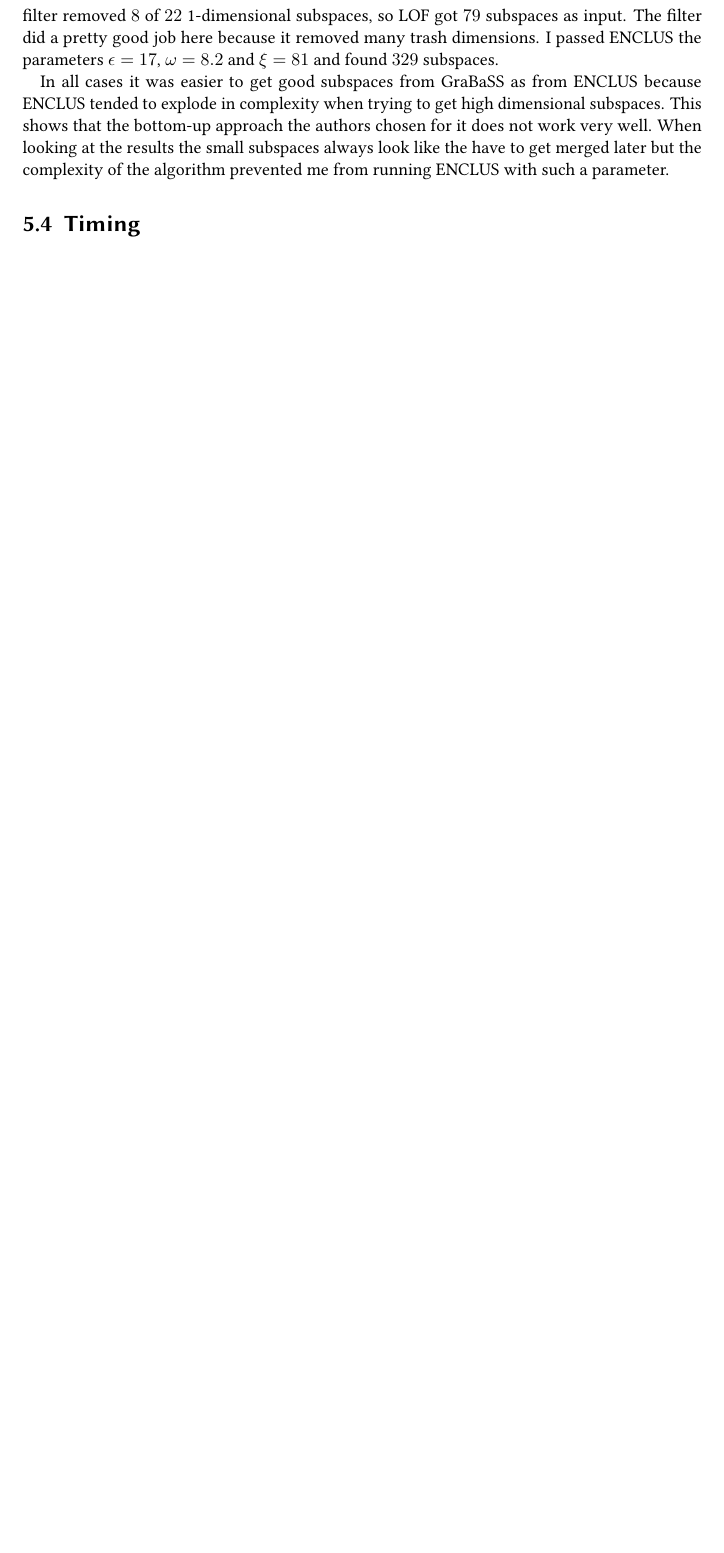
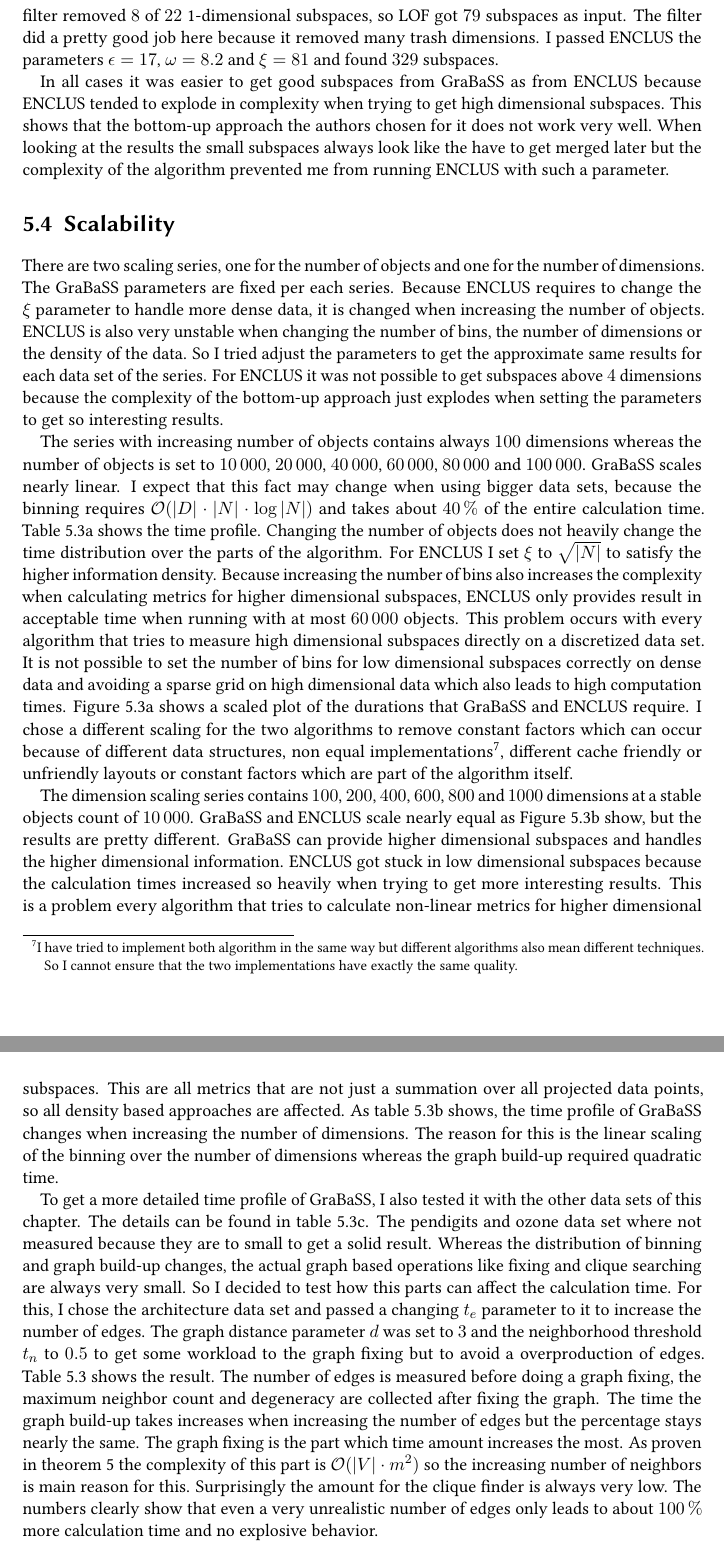
Before and after one commit to crepererum/GraBaSS-docs, a LaTeX thesis (thesis.tex, which reads chapters/datasets.tex): part of page 28 of 38 before the commit and two parts of pages 28 and 31 of 38 after it, the two joined at a grey line, cut so that both start at the same text, the shorter picture padded with empty space. Compiled offline with pdfLaTeX.

Commit message:
Add text to timing section

```diff
--- a/chapters/datasets.tex
+++ b/chapters/datasets.tex
@@ -94,7 +94,8 @@ For the musk data set\footnote{\url{https://archive.ics.uci.edu/ml/datasets/Musk
 
 In all cases it was easier to get good subspaces from GraBaSS as from ENCLUS because ENCLUS tended to explode in complexity when trying to get high dimensional subspaces. This shows that the bottom-up approach the authors chosen for it does not work very well. When looking at the results the small subspaces always look like the have to get merged later but the complexity of the algorithm prevented me from running ENCLUS with such a parameter.
 
-\section{Timing}\label{sec:time}
+\section{Scalability}\label{sec:time}
+There are two scaling series, one for the number of objects and one for the number of dimensions. The GraBaSS parameters are fixed per each series. Because ENCLUS requires to change the $\xi$ parameter to handle more dense data, it is changed when increasing the number of objects. ENCLUS is also very unstable when changing the number of bins, the number of dimensions or the density of the data. So I tried adjust the parameters to get the approximate same results for each data set of the series. For ENCLUS it was not possible to get subspaces above \num{4} dimensions because the complexity of the bottom-up approach just explodes when setting the parameters to get so interesting results.
 
 \begin{figure}
 	\caption{Scalability comparison}
@@ -102,6 +103,8 @@ In all cases it was easier to get good subspaces from GraBaSS as from ENCLUS bec
 	\subfloat[\label{subfig:objs}Scale number of objects at \num{100} dimensions]{\input{figures/timing_objects.tex}} \\
 	\subfloat[\label{subfig:dims}Scale number of dimensions at \num{10000} objects]{\input{figures/timing_dimensions.tex}}
 \end{figure}
+
+The series with increasing number of objects contains always \num{100} dimensions whereas the number of objects is set to \num{10000}, \num{20000}, \num{40000}, \num{60000}, \num{80000} and \num{100000}. GraBaSS scales nearly linear. I expect that this fact may change when using bigger data sets, because the binning requires $\mathcal{O} (\card{D} \cdot \card{N} \cdot \log{\card{N}})$ and takes about \SI{40}{\percent} of the entire calculation time. Table~\ref{subtab:objs} shows the time profile. Changing the number of objects does not heavily change the time distribution over the parts of the algorithm. For ENCLUS I set $\xi$ to $\sqrt{\card{N}}$ to satisfy the higher information density. Because increasing the number of bins also increases the complexity when calculating metrics for higher dimensional subspaces, ENCLUS only provides result in acceptable time when running with at most \num{60000} objects. This problem occurs with every algorithm that tries to measure high dimensional subspaces directly on a discretized data set. It is not possible to set the number of bins for low dimensional subspaces correctly on dense data and avoiding a sparse grid on high dimensional data which also leads to high computation times. Figure~\ref{subfig:objs} shows a scaled plot of the durations that GraBaSS and ENCLUS require. I chose a different scaling for the two algorithms to remove constant factors which can occur because of different data structures, non equal implementations\footnote{I have tried to implement both algorithm in the same way but different algorithms also mean different techniques. So I cannot ensure that the two implementations have exactly the same quality.}, different cache friendly or unfriendly layouts or constant factors which are part of the algorithm itself.
 
 \begin{table}
 	\caption{Time profile}
@@ -154,6 +157,10 @@ In all cases it was easier to get good subspaces from GraBaSS as from ENCLUS bec
 	}
 \end{table}
 
+The dimension scaling series contains \num{100}, \num{200}, \num{400}, \num{600}, \num{800} and \num{1000} dimensions at a stable objects count of \num{10000}. GraBaSS and ENCLUS scale nearly equal as Figure~\ref{subfig:dims} show, but the results are pretty different. GraBaSS can provide higher dimensional subspaces and handles the higher dimensional information. ENCLUS got stuck in low dimensional subspaces because the calculation times increased so heavily when trying to get more interesting results. This is a problem every algorithm that tries to calculate non-linear metrics for higher dimensional subspaces. This are all metrics that are not just a summation over all projected data points, so all density based approaches are affected. As table~\ref{subtab:dims} shows, the time profile of GraBaSS changes when increasing the number of dimensions. The reason for this is the linear scaling of the binning over the number of dimensions whereas the graph build-up required quadratic time.
+
+To get a more detailed time profile of GraBaSS, I also tested it with the other data sets of this chapter. The details can be found in table~\ref{subtab:real}. The pendigits and ozone data set where not measured because they are to small to get a solid result. Whereas the distribution of binning and graph build-up changes, the actual graph based operations like fixing and clique searching are always very small. So I decided to test how this parts can affect the calculation time. For this, I chose the architecture data set and passed a changing $t_e$ parameter to it to increase the number of edges. The graph distance parameter $d$ was set to $3$ and the neighborhood threshold $t_n$ to $0.5$ to get some workload to the graph fixing but to avoid a overproduction of edges. Table~\ref{tab:graph} shows the result. The number of edges is measured before doing a graph fixing, the maximum neighbor count and degeneracy are collected after fixing the graph. The time the graph build-up takes increases when increasing the number of edges but the percentage stays nearly the same. The graph fixing is the part which time amount increases the most. As proven in theorem~\ref{theo:fixing} the complexity of this part is $\mathcal{O} ( \card{V} \cdot m^2 )$ so the increasing number of neighbors is main reason for this. Surprisingly the amount for the clique finder is always very low. The numbers clearly show that even a very unrealistic number of edges only leads to about \SI{100}{\percent} more calculation time and no explosive behavior.
+
 \begin{table}
 	\caption{Scaling of graph processing}
 	\label{tab:graph}
```
Also changed, not shown: chapters/algodesign.tex (+2 -2 lines).
